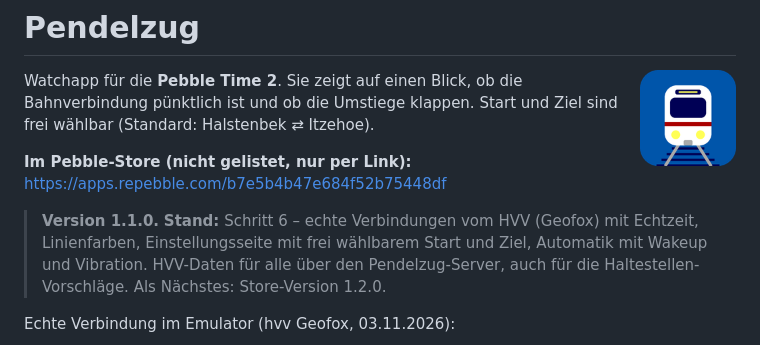
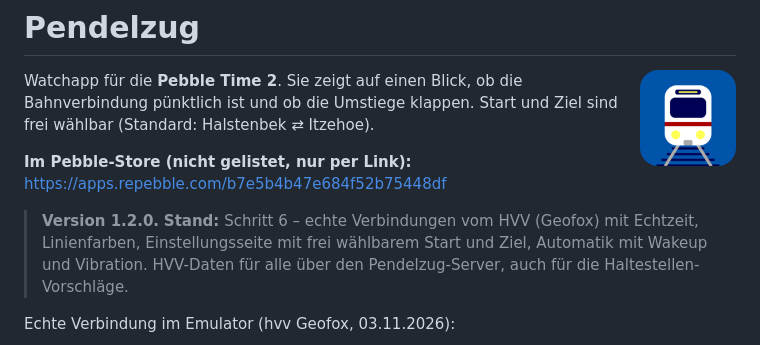
Before and after one commit to cptshit/pendelzug, a Markdown page: README.md, the part around the change. Rendered like a GitHub page.

Commit message:
Version 1.2.0: HVV-Daten über den Pendelzug-Server, neue Store-Screenshots und -Texte
Co-Authored-By: Claude Opus 5.5 <noreply@anthropic.com>

```diff
--- a/README.md
+++ b/README.md
@@ -8,10 +8,9 @@ frei wählbar (Standard: Halstenbek ⇄ Itzehoe).
 
 **Im Pebble-Store (nicht gelistet, nur per Link):** <https://apps.repebble.com/b7e5b4b47e684f52b75448df>
 
-> **Version 1.1.0.** **Stand:** Schritt 6 – echte Verbindungen vom HVV (Geofox) mit Echtzeit,
+> **Version 1.2.0.** **Stand:** Schritt 6 – echte Verbindungen vom HVV (Geofox) mit Echtzeit,
 > Linienfarben, Einstellungsseite mit frei wählbarem Start und Ziel, Automatik mit Wakeup und
 > Vibration. HVV-Daten für alle über den Pendelzug-Server, auch für die Haltestellen-Vorschläge.
-> Als Nächstes: Store-Version 1.2.0.
 
 Echte Verbindung im Emulator (hvv Geofox, 03.11.2026):
 
```
Also changed, not shown: store/beschreibung.md (+11 -3 lines), store/screenshots/emery_1_liste.png, store/screenshots/emery_2_anschluss_weg.png, store/screenshots/emery_3_ankunft_gross.png, store/screenshots/emery_4_naechster_schritt.png, store/screenshots/emery_5_umstieg_knapp.png, 2 other files.
